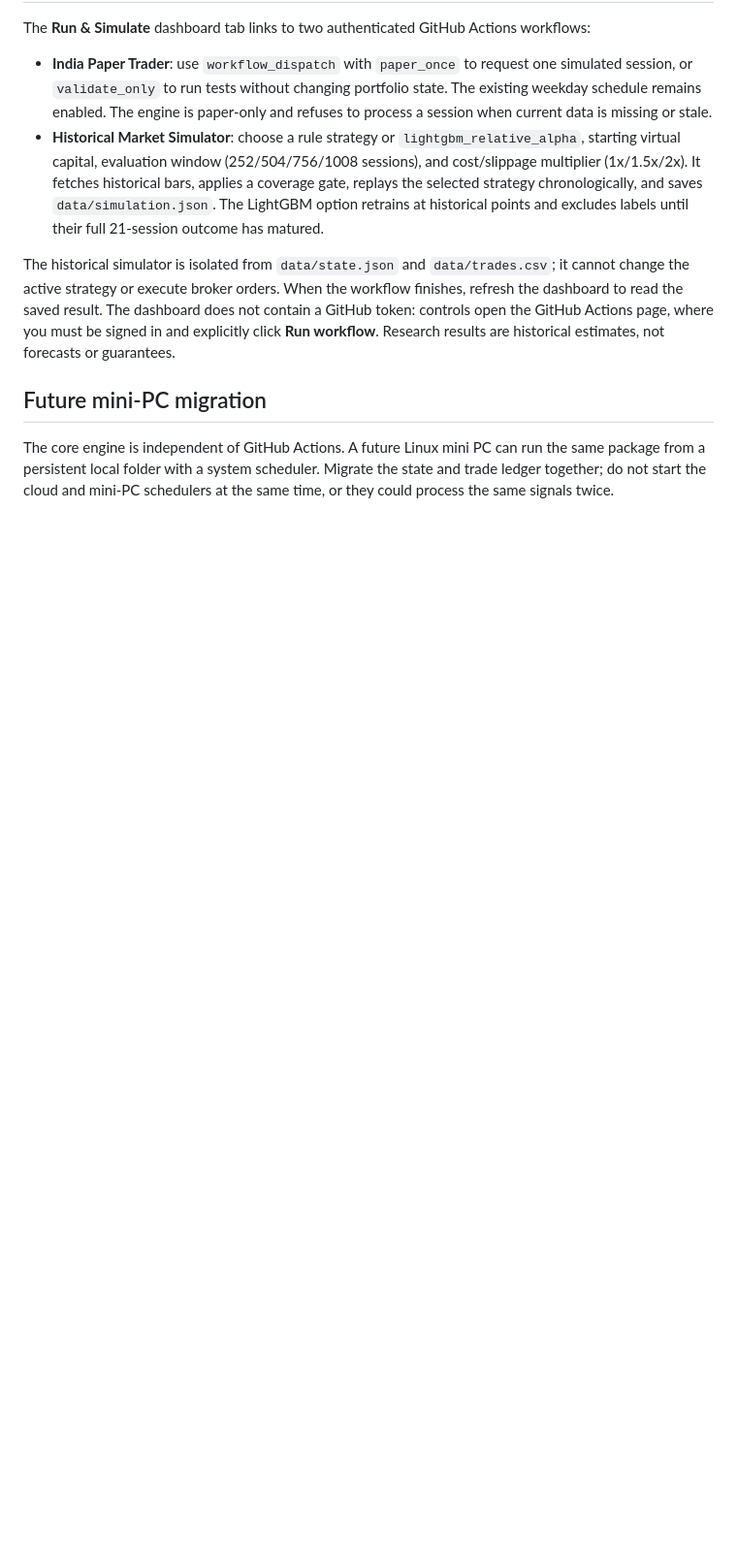
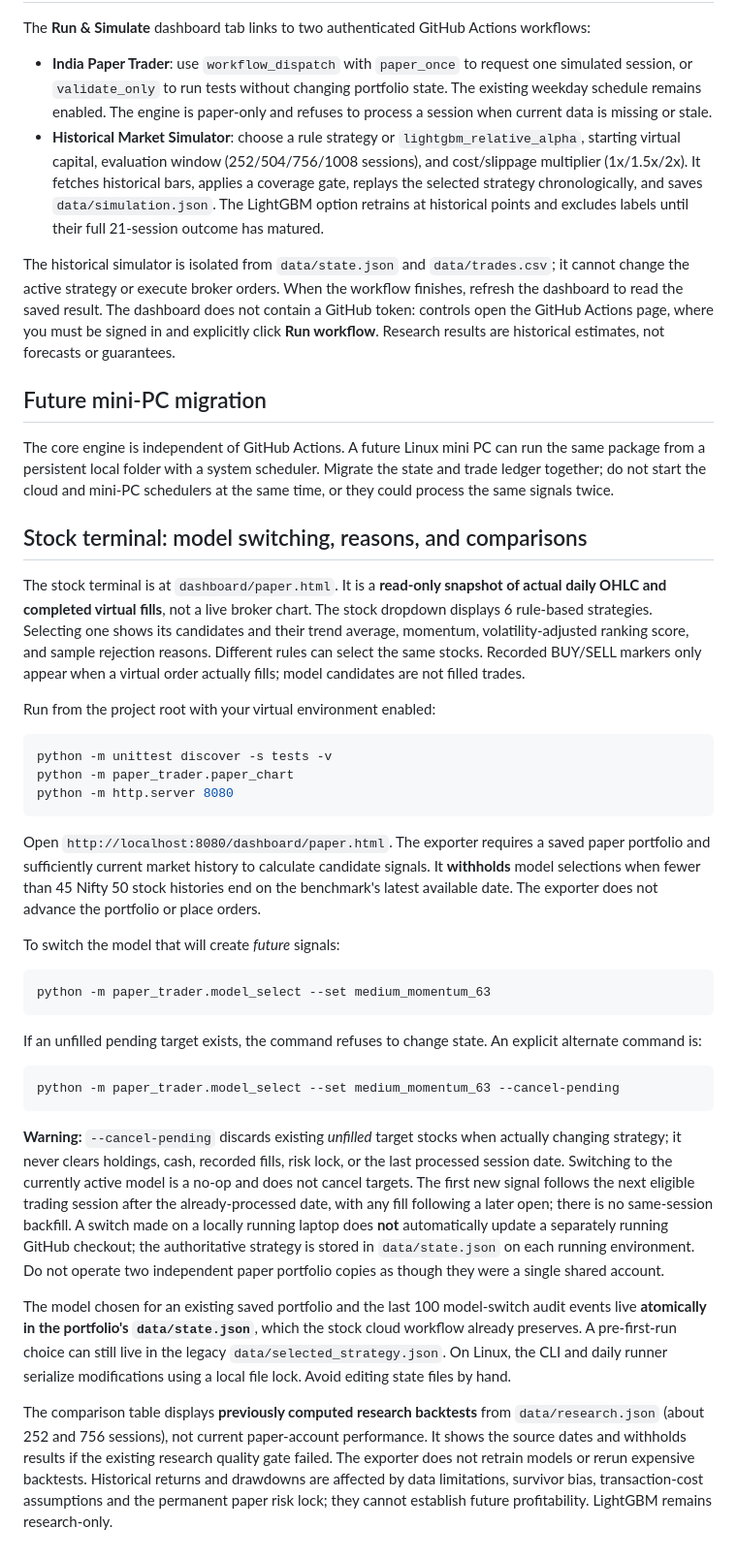
Before and after one commit to luckyy1711/india-paper-trader, a Markdown page: README.md, the part around the change. Shown at 97% size. GitHub-like rendering; blank space fills up the shorter version.

Commit message:
Document auditable model switching, chart reasoning and research-only comparisons

````diff
--- a/README.md
+++ b/README.md
@@ -141,3 +141,35 @@ The historical simulator is isolated from `data/state.json` and `data/trades.csv
 ## Future mini-PC migration
 
 The core engine is independent of GitHub Actions. A future Linux mini PC can run the same package from a persistent local folder with a system scheduler. Migrate the state and trade ledger together; do not start the cloud and mini-PC schedulers at the same time, or they could process the same signals twice.
+
+## Stock terminal: model switching, reasons, and comparisons
+
+The stock terminal is at `dashboard/paper.html`. It is a **read-only snapshot of actual daily OHLC and completed virtual fills**, not a live broker chart. The stock dropdown displays 6 rule-based strategies. Selecting one shows its candidates and their trend average, momentum, volatility-adjusted ranking score, and sample rejection reasons. Different rules can select the same stocks. Recorded BUY/SELL markers only appear when a virtual order actually fills; model candidates are not filled trades.
+
+Run from the project root with your virtual environment enabled:
+
+```bash
+python -m unittest discover -s tests -v
+python -m paper_trader.paper_chart
+python -m http.server 8080
+```
+
+Open `http://localhost:8080/dashboard/paper.html`. The exporter requires a saved paper portfolio and sufficiently current market history to calculate candidate signals. It **withholds** model selections when fewer than 45 Nifty 50 stock histories end on the benchmark's latest available date. The exporter does not advance the portfolio or place orders.
+
+To switch the model that will create *future* signals:
+
+```bash
+python -m paper_trader.model_select --set medium_momentum_63
+```
+
+If an unfilled pending target exists, the command refuses to change state. An explicit alternate command is:
+
+```bash
+python -m paper_trader.model_select --set medium_momentum_63 --cancel-pending
+```
+
+**Warning:** `--cancel-pending` discards existing *unfilled* target stocks when actually changing strategy; it never clears holdings, cash, recorded fills, risk lock, or the last processed session date. Switching to the currently active model is a no-op and does not cancel targets. The first new signal follows the next eligible trading session after the already-processed date, with any fill following a later open; there is no same-session backfill. A switch made on a locally running laptop does **not** automatically update a separately running GitHub checkout; the authoritative strategy is stored in `data/state.json` on each running environment. Do not operate two independent paper portfolio copies as though they were a single shared account.
+
+The model chosen for an existing saved portfolio and the last 100 model-switch audit events live **atomically in the portfolio's `data/state.json`**, which the stock cloud workflow already preserves. A pre-first-run choice can still live in the legacy `data/selected_strategy.json`. On Linux, the CLI and daily runner serialize modifications using a local file lock. Avoid editing state files by hand.
+
+The comparison table displays **previously computed research backtests** from `data/research.json` (about 252 and 756 sessions), not current paper-account performance. It shows the source dates and withholds results if the existing research quality gate failed. The exporter does not retrain models or rerun expensive backtests. Historical returns and drawdowns are affected by data limitations, survivor bias, transaction-cost assumptions and the permanent paper risk lock; they cannot establish future profitability. LightGBM remains research-only.
````
